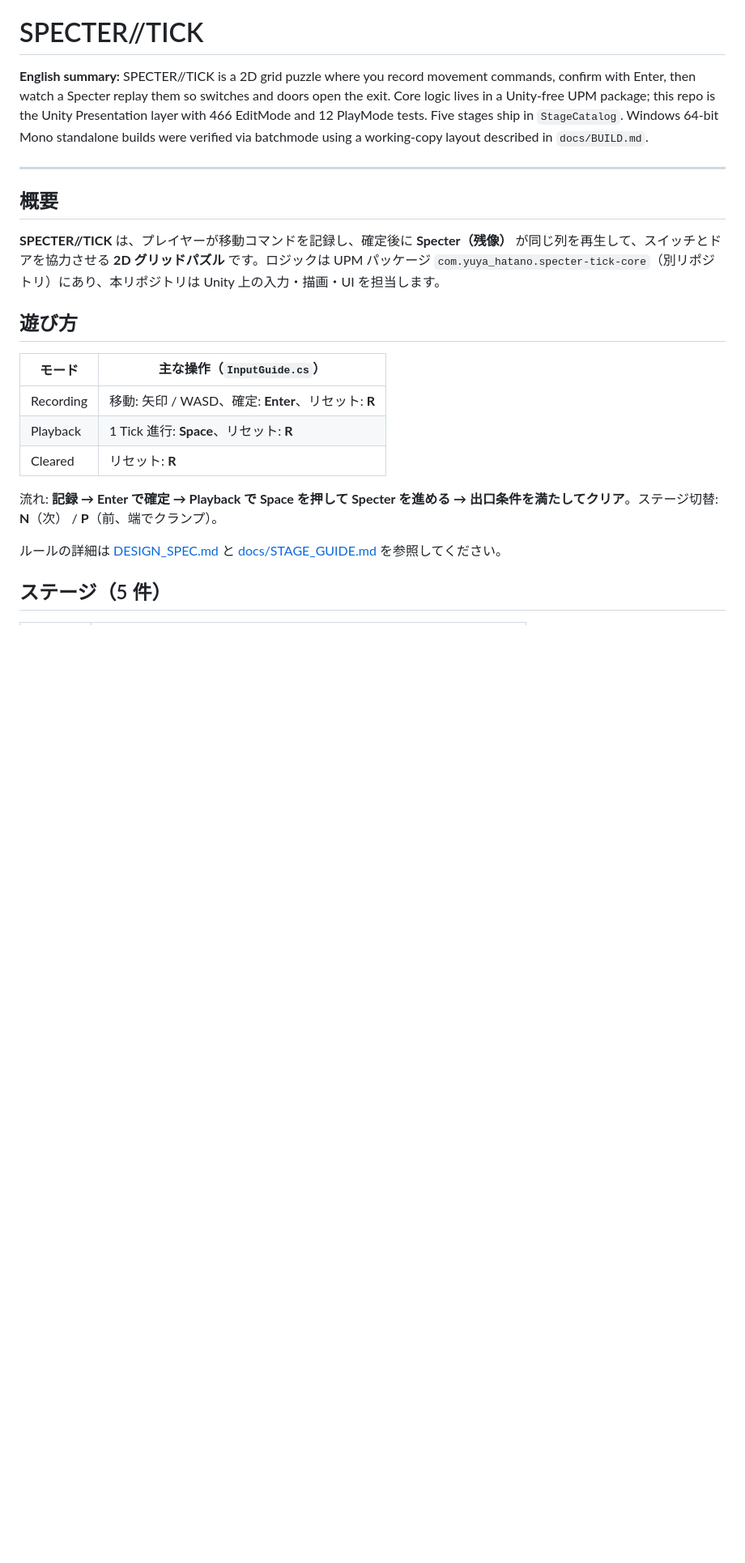
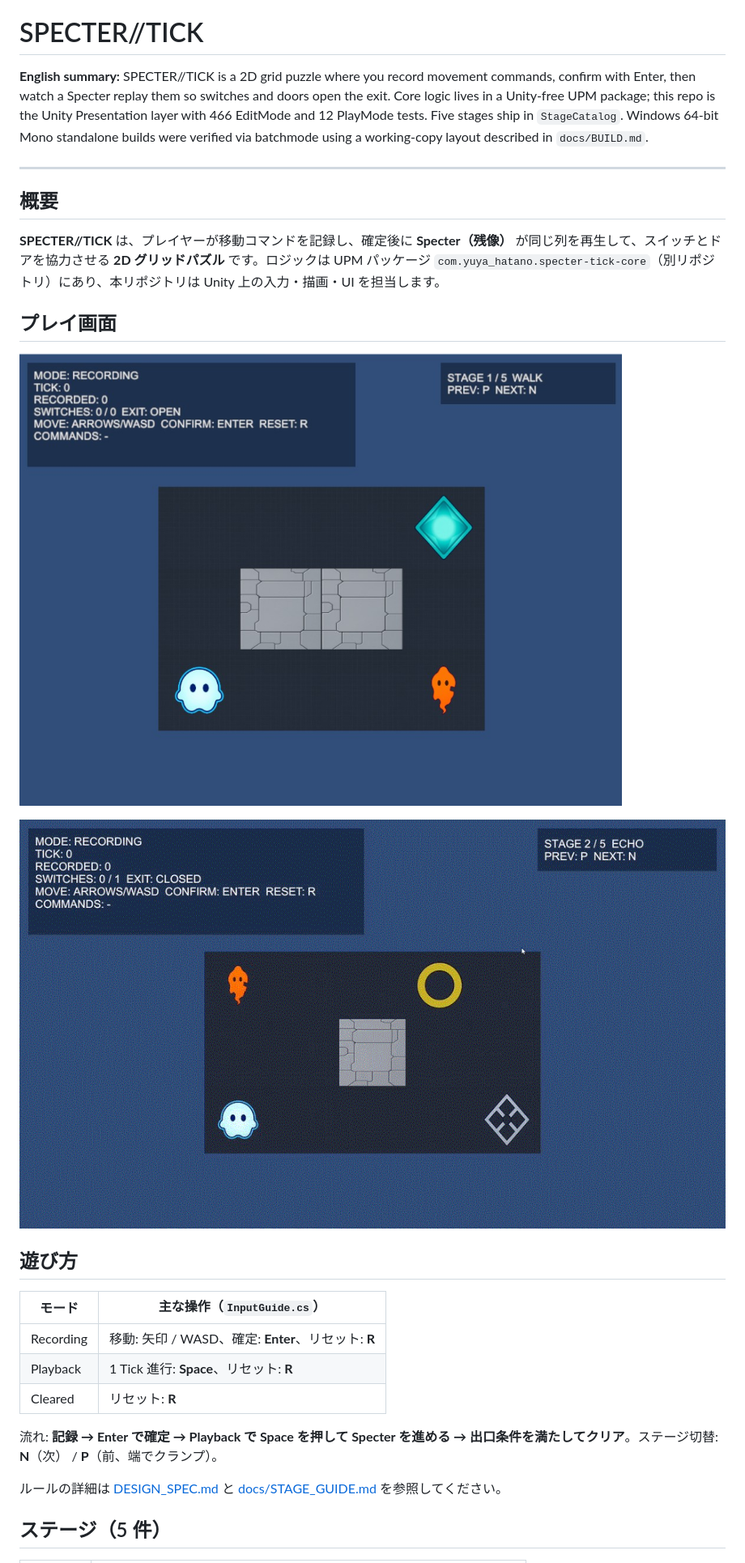
Before and after one commit to yuya-hatano-abs/SpecterTick, a Markdown page: README.md, the part around the change. Shown at 81% size. GitHub-like rendering; pictures changed too: docs/images/gameplay.gif (added), docs/images/screenshot.png (added); blank space fills up the shorter version.

Commit message:
docs: README にプレイ画面を追加
Co-authored-by: Cursor <cursoragent@cursor.com>

```diff
--- a/README.md
+++ b/README.md
@@ -7,6 +7,12 @@
 ## 概要
 
 **SPECTER//TICK** は、プレイヤーが移動コマンドを記録し、確定後に **Specter（残像）** が同じ列を再生して、スイッチとドアを協力させる **2D グリッドパズル** です。ロジックは UPM パッケージ `com.yuya_hatano.specter-tick-core`（別リポジトリ）にあり、本リポジトリは Unity 上の入力・描画・UI を担当します。
+
+## プレイ画面
+
+![プレイ画面](docs/images/screenshot.png)
+
+![ECHO を解く様子](docs/images/gameplay.gif)
 
 ## 遊び方
 
```
